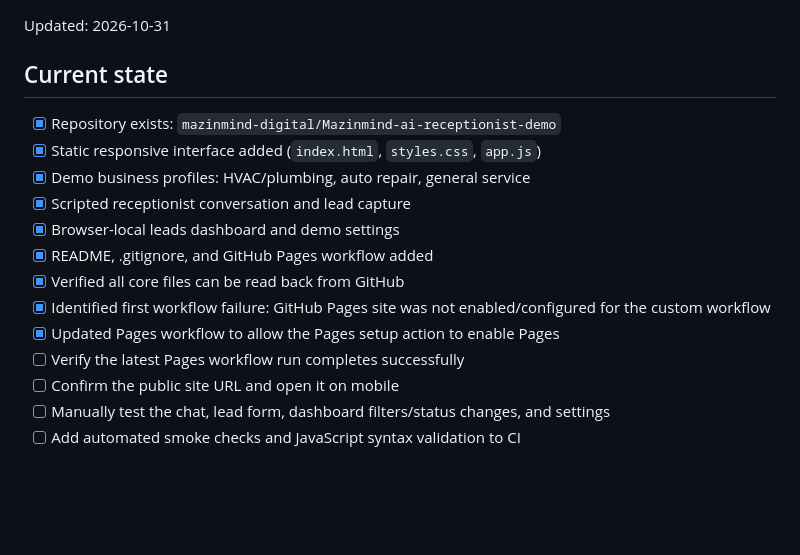
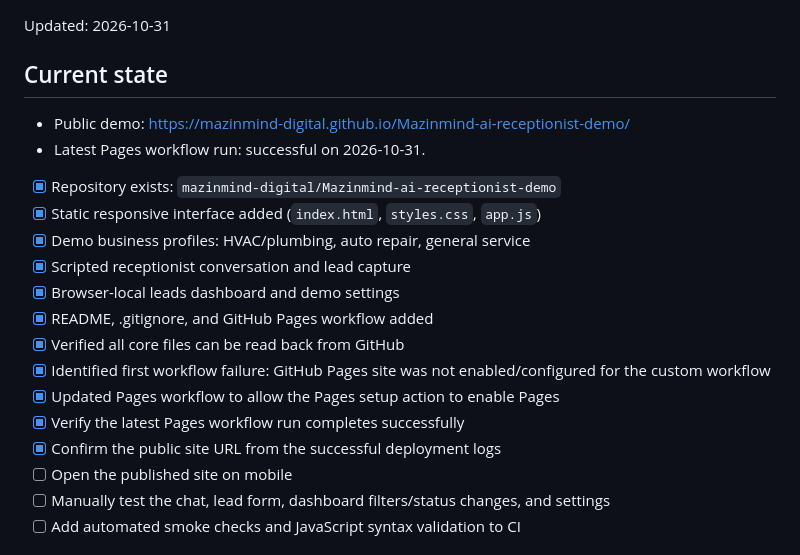
Before and after one commit to mazinmind-digital/Mazinmind-ai-receptionist-demo, a Markdown page: PROJECT-ROADMAP.md, the part around the change. Drawn GitHub-style; blank space fills up the shorter version.

Commit message:
Record successful Pages deployment and public URL

```diff
--- a/PROJECT-ROADMAP.md
+++ b/PROJECT-ROADMAP.md
@@ -3,6 +3,9 @@
 Updated: 2026-10-31
 
 ## Current state
+
+- Public demo: https://mazinmind-digital.github.io/Mazinmind-ai-receptionist-demo/
+- Latest Pages workflow run: successful on 2026-10-31.
 
 - [x] Repository exists: `mazinmind-digital/Mazinmind-ai-receptionist-demo`
 - [x] Static responsive interface added (`index.html`, `styles.css`, `app.js`)
@@ -13,8 +16,9 @@ Updated: 2026-10-31
 - [x] Verified all core files can be read back from GitHub
 - [x] Identified first workflow failure: GitHub Pages site was not enabled/configured for the custom workflow
 - [x] Updated Pages workflow to allow the Pages setup action to enable Pages
-- [ ] Verify the latest Pages workflow run completes successfully
-- [ ] Confirm the public site URL and open it on mobile
+- [x] Verify the latest Pages workflow run completes successfully
+- [x] Confirm the public site URL from the successful deployment logs
+- [ ] Open the published site on mobile
 - [ ] Manually test the chat, lead form, dashboard filters/status changes, and settings
 - [ ] Add automated smoke checks and JavaScript syntax validation to CI
 
```
